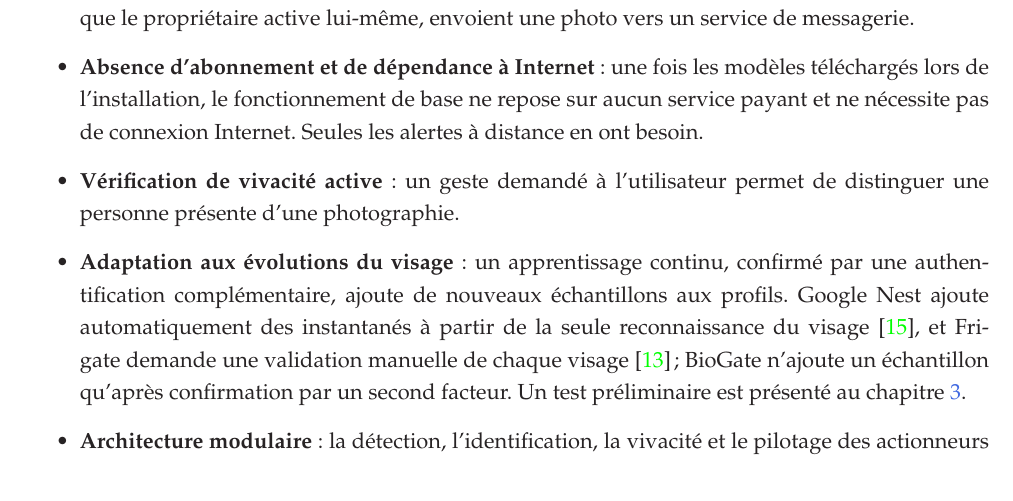
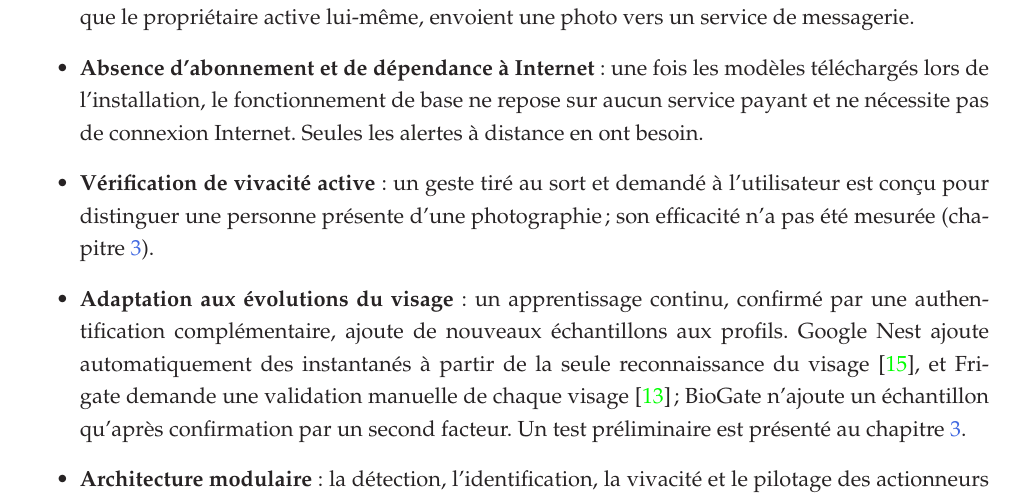
Before and after one commit to hantanHugues/Projet-de-vision-par-ordinateur---premi-re-version-stable-de-renaissance-faciale-d-intru-, a LaTeX document (memoire/memoire.tex, which reads memoire/1-partie/1-fichier.tex): part of page 18 of 40, cut so that both start at the same text. Compiled offline with pdfLaTeX.

Commit message:
Chapitre 1 : nuance l'affirmation sur l'efficacité de la vivacité
Co-Authored-By: Claude Sonnet 5.5 <noreply@anthropic.com>
Claude-Session: https://claude.ai/code/session_01KmXJa1iZhnGo3Sq6q2bVcr

```diff
--- a/memoire/1-partie/1-fichier.tex
+++ b/memoire/1-partie/1-fichier.tex
@@ -108,7 +108,7 @@ BioGate répond à ces limites par les choix suivants.
 \begin{itemize}
   \item \textbf{Données en local} : l'analyse des images se fait sur le serveur local. Seules les alertes d'intrusion, que le propriétaire active lui-même, envoient une photo vers un service de messagerie.
   \item \textbf{Absence d'abonnement et de dépendance à Internet} : une fois les modèles téléchargés lors de l'installation, le fonctionnement de base ne repose sur aucun service payant et ne nécessite pas de connexion Internet. Seules les alertes à distance en ont besoin.
-  \item \textbf{Vérification de vivacité active} : un geste demandé à l'utilisateur permet de distinguer une personne présente d'une photographie.
+  \item \textbf{Vérification de vivacité active} : un geste tiré au sort et demandé à l'utilisateur est conçu pour distinguer une personne présente d'une photographie ; son efficacité n'a pas été mesurée (chapitre~\ref{chap:3}).
   \item \textbf{Adaptation aux évolutions du visage} : un apprentissage continu, confirmé par une authentification complémentaire, ajoute de nouveaux échantillons aux profils. Google Nest ajoute automatiquement des instantanés à partir de la seule reconnaissance du visage~\cite{google2026familiarface}, et Frigate demande une validation manuelle de chaque visage~\cite{frigate_face_recognition} ; BioGate n'ajoute un échantillon qu'après confirmation par un second facteur. Un test préliminaire est présenté au chapitre~\ref{chap:3}.
   \item \textbf{Architecture modulaire} : la détection, l'identification, la vivacité et le pilotage des actionneurs sont séparés en modules, ce qui permet de les réutiliser dans d'autres contextes d'accès ou de pointage.
 \end{itemize}
```
Also changed, not shown: 1 other file.
